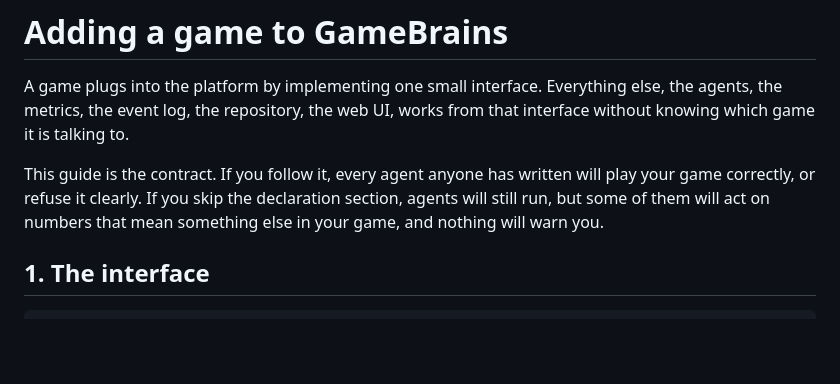
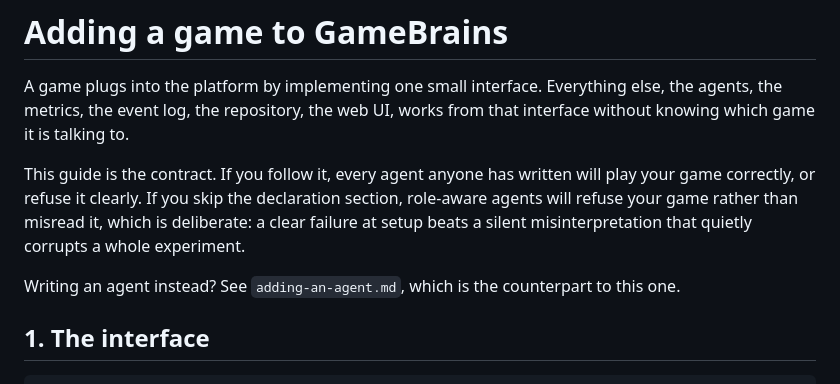
Before and after one commit to dentros/gamebrains, a Markdown page: docs/adding-a-game.md, the part around the change. Drawn GitHub-style; blank space fills up the shorter version.

```diff
--- a/docs/adding-a-game.md
+++ b/docs/adding-a-game.md
@@ -5,8 +5,11 @@ the metrics, the event log, the repository, the web UI, works from that interfac
 which game it is talking to.
 
 This guide is the contract. If you follow it, every agent anyone has written will play your game
-correctly, or refuse it clearly. If you skip the declaration section, agents will still run, but
-some of them will act on numbers that mean something else in your game, and nothing will warn you.
+correctly, or refuse it clearly. If you skip the declaration section, role-aware agents will refuse
+your game rather than misread it, which is deliberate: a clear failure at setup beats a silent
+misinterpretation that quietly corrupts a whole experiment.
+
+Writing an agent instead? See `adding-an-agent.md`, which is the counterpart to this one.
 
 ## 1. The interface
 
```
Also changed, not shown: docs/adding-an-agent.md (added, +158 -0 lines), docs/authoring-trial.md (added, +159 -0 lines).
